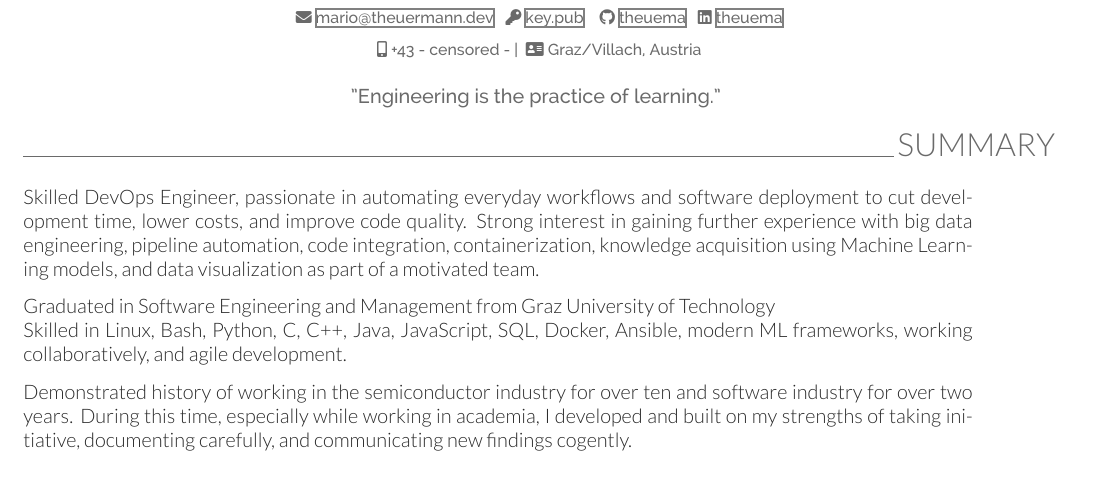
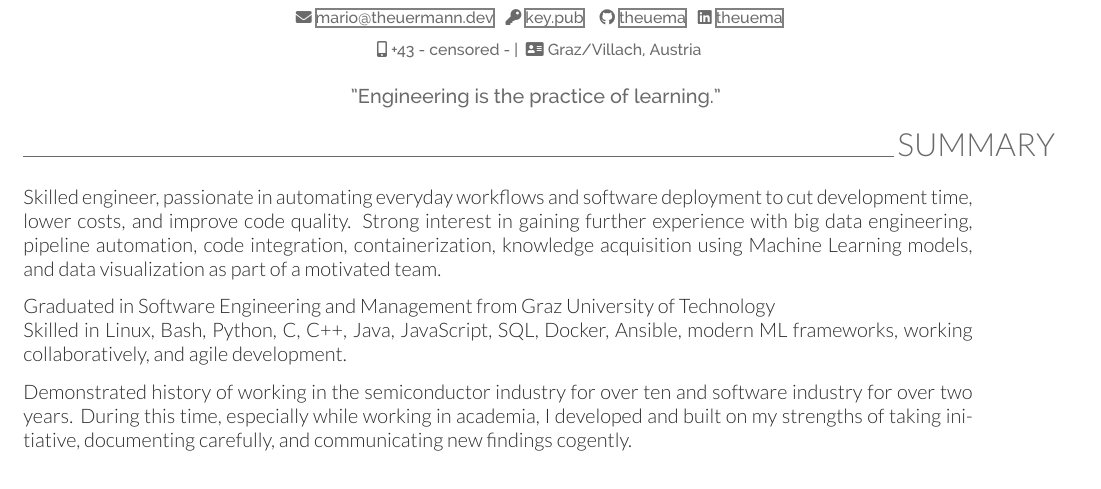
Before and after one commit to theuema/Resume-CV, a LaTeX CV (resume.tex): part of page 1 of 3, cut so that both start at the same text. Compiled offline with XeLaTeX.

Commit message:
Upadte resume to generalize

```diff
--- a/resume.tex
+++ b/resume.tex
@@ -44,7 +44,7 @@
     %\sectionsep
     \onecolumnsectionheader{Summary}{R}
     \begin{onecolumncventry}[0.92]
-    Skilled DevOps Engineer, passionate in automating everyday workflows and software deployment to cut development time, lower costs, and improve code quality. Strong interest in gaining further experience with big data engineering, pipeline automation, code integration, containerization, knowledge acquisition using Machine Learning models, and data visualization as part of a motivated team.
+    Skilled engineer, passionate in automating everyday workflows and software deployment to cut development time, lower costs, and improve code quality. Strong interest in gaining further experience with big data engineering, pipeline automation, code integration, containerization, knowledge acquisition using Machine Learning models, and data visualization as part of a motivated team.
     \subsectionsep
 
     Graduated in Software Engineering and Management from Graz University of Technology
```
Also changed, not shown: 1 other file.
